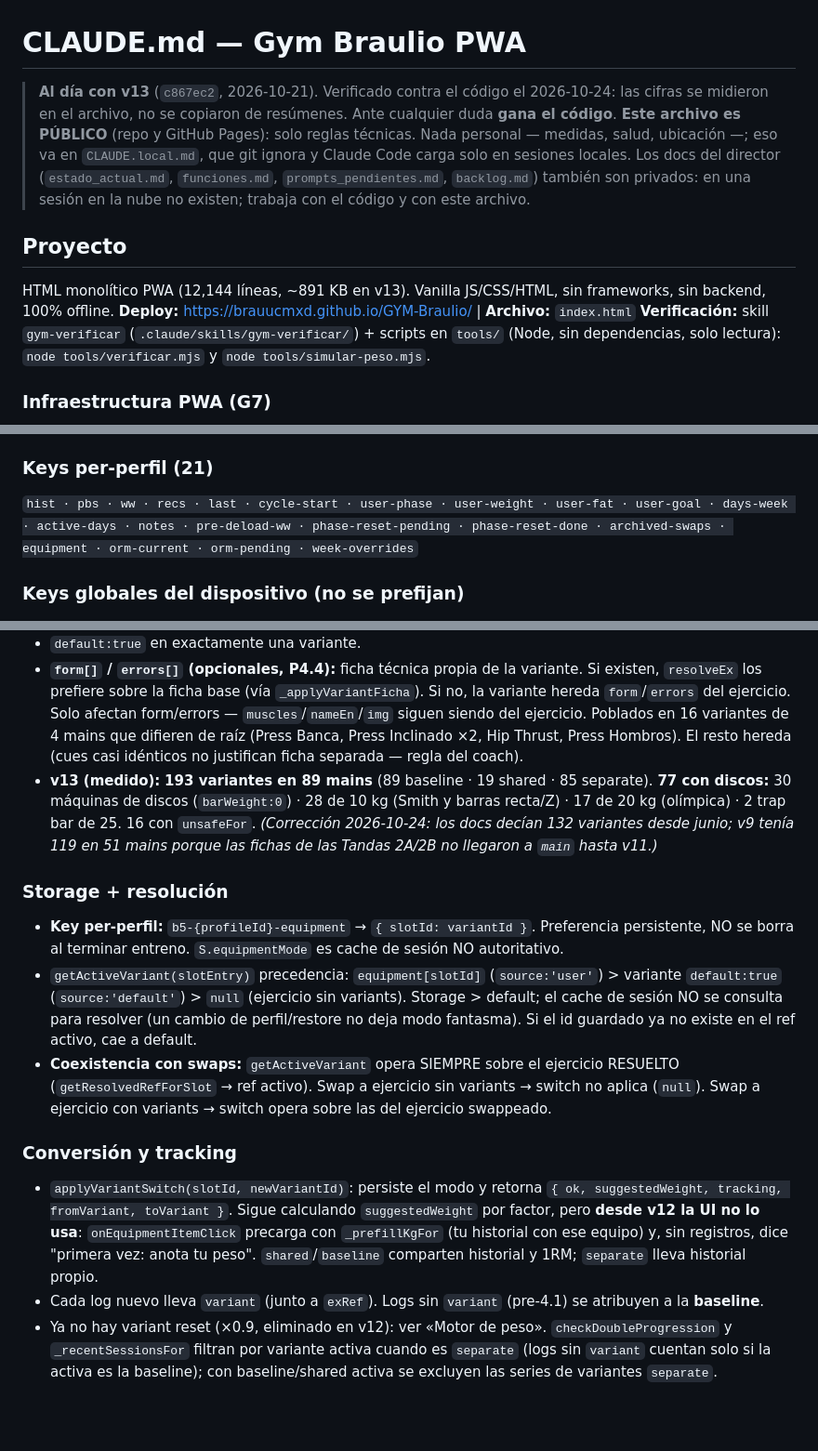
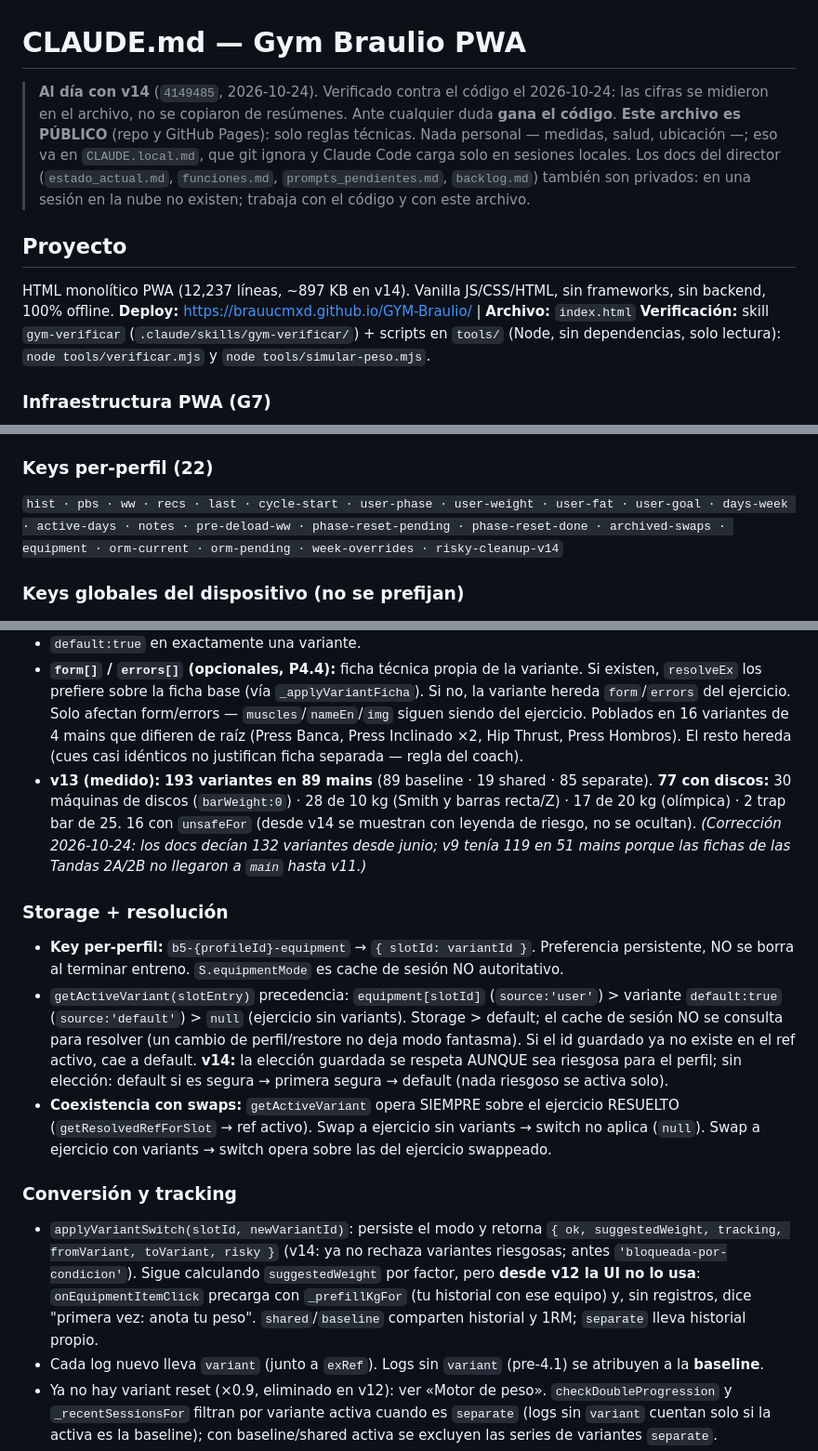
Before and after one commit to BrauuCMXD/GYM-Braulio, a Markdown page: CLAUDE.md, 3 parts joined by grey strips. Shown at 93% size. Rendered like a GitHub page; blank space fills up the shorter version.

```diff
--- a/CLAUDE.md
+++ b/CLAUDE.md
@@ -1,10 +1,10 @@
 # CLAUDE.md — Gym Braulio PWA
 
-> **Al día con v13** (`c867ec2`, 2026-10-21). Verificado contra el código el 2026-10-24: las cifras se midieron en el archivo, no se copiaron de resúmenes. Ante cualquier duda **gana el código**.
+> **Al día con v14** (`4149485`, 2026-10-24). Verificado contra el código el 2026-10-24: las cifras se midieron en el archivo, no se copiaron de resúmenes. Ante cualquier duda **gana el código**.
 > **Este archivo es PÚBLICO** (repo y GitHub Pages): solo reglas técnicas. Nada personal — medidas, salud, ubicación —; eso va en `CLAUDE.local.md`, que git ignora y Claude Code carga solo en sesiones locales. Los docs del director (`estado_actual.md`, `funciones.md`, `prompts_pendientes.md`, `backlog.md`) también son privados: en una sesión en la nube no existen; trabaja con el código y con este archivo.
 
 ## Proyecto
-HTML monolítico PWA (12,144 líneas, ~891 KB en v13). Vanilla JS/CSS/HTML, sin frameworks, sin backend, 100% offline.
+HTML monolítico PWA (12,237 líneas, ~897 KB en v14). Vanilla JS/CSS/HTML, sin frameworks, sin backend, 100% offline.
 **Deploy:** https://brauucmxd.github.io/GYM-Braulio/ | **Archivo:** `index.html`
 **Verificación:** skill `gym-verificar` (`.claude/skills/gym-verificar/`) + scripts en `tools/` (Node, sin dependencias, solo lectura): `node tools/verificar.mjs` y `node tools/simular-peso.mjs`.
 
@@ -42,8 +42,8 @@ PROFILES_DEFAULT = {
 IIFE `_migrateLegacyKeys()` se ejecuta una vez (gate: `b5-active-profile` ausente). Renombra 12 keys legacy → `b5-braulio-*` (v13 quitó `b5-diet-meals`), setea `b5-active-profile = 'braulio'`, garantiza `level:'A'` en ambos perfiles. Se mantiene permanentemente para usuarios que carguen versiones viejas.
 IIFE `_purgeDietData()` (v13) corre en CADA arranque, fuera de ese gate: borra `b5-diet-meals` y `b5-{p}-diet-meals` y quita `dietMeals`/`dietRefWeight` de `b5-profiles`. `_migrateRenamedVariants()` (v12) renombra ids de variante (`soleo-sentado`: `mancuernas` → `mancuerna`) en el equipo elegido, el historial y "Anterior"; se llama en `load()` y al cambiar de perfil. Ambas idempotentes.
 
-### Keys per-perfil (21)
-`hist · pbs · ww · recs · last · cycle-start · user-phase · user-weight · user-fat · user-goal · days-week · active-days · notes · pre-deload-ww · phase-reset-pending · phase-reset-done · archived-swaps · equipment · orm-current · orm-pending · week-overrides`
+### Keys per-perfil (22)
+`hist · pbs · ww · recs · last · cycle-start · user-phase · user-weight · user-fat · user-goal · days-week · active-days · notes · pre-deload-ww · phase-reset-pending · phase-reset-done · archived-swaps · equipment · orm-current · orm-pending · week-overrides · risky-cleanup-v14`
 
 ### Keys globales del dispositivo (no se prefijan)
 `theme · accent · font-size · sound-on · sound-type · vibrate · unit · rest-default · wake-lock · smith-bar-weight · active-profile · profiles`
@@ -203,15 +203,15 @@ Schema por variante: `{ id, name, factor, barWeight, tracking:'baseline'|'shared
 - `barWeight`: base de la gráfica. `> 0` → barra/Smith (Smith: el peso configurado en Config) · `0` con `plateCalc:true` → **máquina de discos** (discos por lado, sin barra). Barras de v11: recta y Z = 10 · olímpica = 20 · trap bar = 25 (supuestos, por confirmar en el gym).
 - `default:true` en exactamente una variante.
 - **`form[]` / `errors[]` (opcionales, P4.4):** ficha técnica propia de la variante. Si existen, `resolveEx` los prefiere sobre la ficha base (vía `_applyVariantFicha`). Si no, la variante hereda `form`/`errors` del ejercicio. Solo afectan form/errors — `muscles`/`nameEn`/`img` siguen siendo del ejercicio. Poblados en 16 variantes de 4 mains que difieren de raíz (Press Banca, Press Inclinado ×2, Hip Thrust, Press Hombros). El resto hereda (cues casi idénticos no justifican ficha separada — regla del coach).
-- **v13 (medido):** **193 variantes en 89 mains** (89 baseline · 19 shared · 85 separate). **77 con discos:** 30 máquinas de discos (`barWeight:0`) · 28 de 10 kg (Smith y barras recta/Z) · 17 de 20 kg (olímpica) · 2 trap bar de 25. 16 con `unsafeFor`. *(Corrección 2026-10-24: los docs decían 132 variantes desde junio; v9 tenía 119 en 51 mains porque las fichas de las Tandas 2A/2B no llegaron a `main` hasta v11.)*
+- **v13 (medido):** **193 variantes en 89 mains** (89 baseline · 19 shared · 85 separate). **77 con discos:** 30 máquinas de discos (`barWeight:0`) · 28 de 10 kg (Smith y barras recta/Z) · 17 de 20 kg (olímpica) · 2 trap bar de 25. 16 con `unsafeFor` (desde v14 se muestran con leyenda de riesgo, no se ocultan). *(Corrección 2026-10-24: los docs decían 132 variantes desde junio; v9 tenía 119 en 51 mains porque las fichas de las Tandas 2A/2B no llegaron a `main` hasta v11.)*
 
 ### Storage + resolución
 - **Key per-perfil:** `b5-{profileId}-equipment` → `{ slotId: variantId }`. Preferencia persistente, NO se borra al terminar entreno. `S.equipmentMode` es cache de sesión NO autoritativo.
-- `getActiveVariant(slotEntry)` precedencia: `equipment[slotId]` (`source:'user'`) > variante `default:true` (`source:'default'`) > `null` (ejercicio sin variants). Storage > default; el cache de sesión NO se consulta para resolver (un cambio de perfil/restore no deja modo fantasma). Si el id guardado ya no existe en el ref activo, cae a default.
+- `getActiveVariant(slotEntry)` precedencia: `equipment[slotId]` (`source:'user'`) > variante `default:true` (`source:'default'`) > `null` (ejercicio sin variants). Storage > default; el cache de sesión NO se consulta para resolver (un cambio de perfil/restore no deja modo fantasma). Si el id guardado ya no existe en el ref activo, cae a default. **v14:** la elección guardada se respeta AUNQUE sea riesgosa para el perfil; sin elección: default si es segura → primera segura → default (nada riesgoso se activa solo).
 - **Coexistencia con swaps:** `getActiveVariant` opera SIEMPRE sobre el ejercicio RESUELTO (`getResolvedRefForSlot` → ref activo). Swap a ejercicio sin variants → switch no aplica (`null`). Swap a ejercicio con variants → switch opera sobre las del ejercicio swappeado.
 
 ### Conversión y tracking
-- `applyVariantSwitch(slotId, newVariantId)`: persiste el modo y retorna `{ ok, suggestedWeight, tracking, fromVariant, toVariant }`. Sigue calculando `suggestedWeight` por factor, pero **desde v12 la UI no lo usa**: `onEquipmentItemClick` precarga con `_prefillKgFor` (tu historial con ese equipo) y, sin registros, dice "primera vez: anota tu peso". `shared`/`baseline` comparten historial y 1RM; `separate` lleva historial propio.
+- `applyVariantSwitch(slotId, newVariantId)`: persiste el modo y retorna `{ ok, suggestedWeight, tracking, fromVariant, toVariant, risky }` (v14: ya no rechaza variantes riesgosas; antes `'bloqueada-por-condicion'`). Sigue calculando `suggestedWeight` por factor, pero **desde v12 la UI no lo usa**: `onEquipmentItemClick` precarga con `_prefillKgFor` (tu historial con ese equipo) y, sin registros, dice "primera vez: anota tu peso". `shared`/`baseline` comparten historial y 1RM; `separate` lleva historial propio.
 - Cada log nuevo lleva `variant` (junto a `exRef`). Logs sin `variant` (pre-4.1) se atribuyen a la **baseline**.
 - Ya no hay variant reset (×0.9, eliminado en v12): ver «Motor de peso». `checkDoubleProgression` y `_recentSessionsFor` filtran por variante activa cuando es `separate` (logs sin `variant` cuentan solo si la activa es la baseline); con baseline/shared activa se excluyen las series de variantes `separate`.
 
```
Also changed, not shown: other parts of CLAUDE.md (+24 -15 lines).
